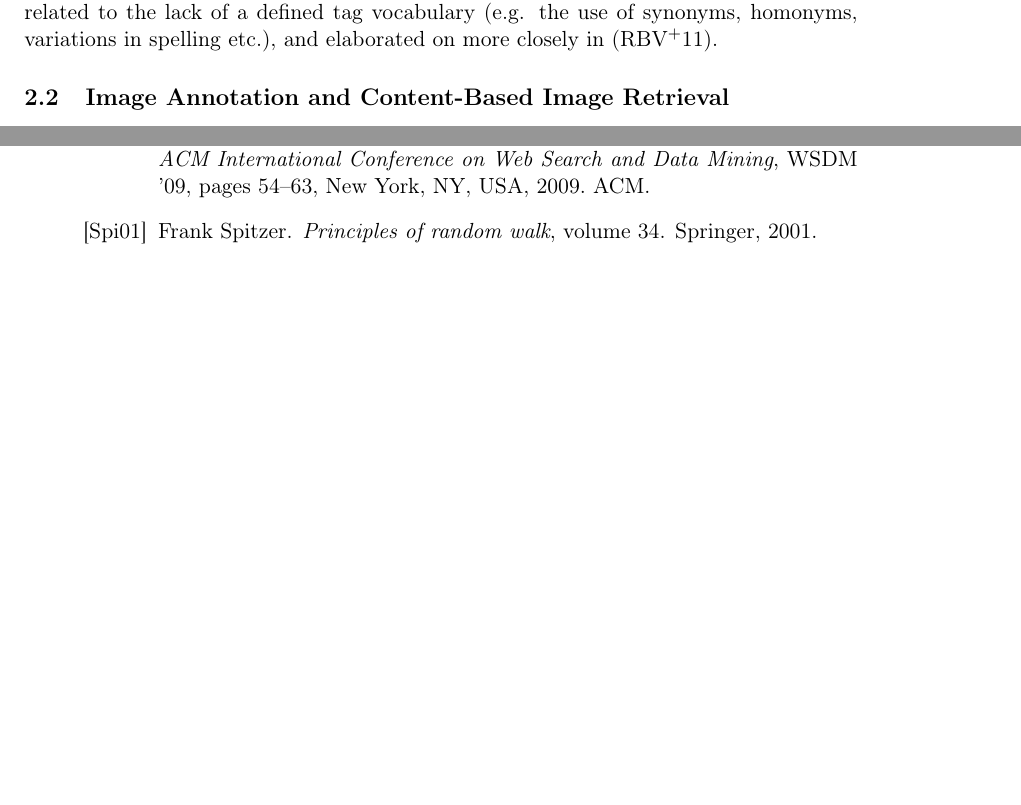
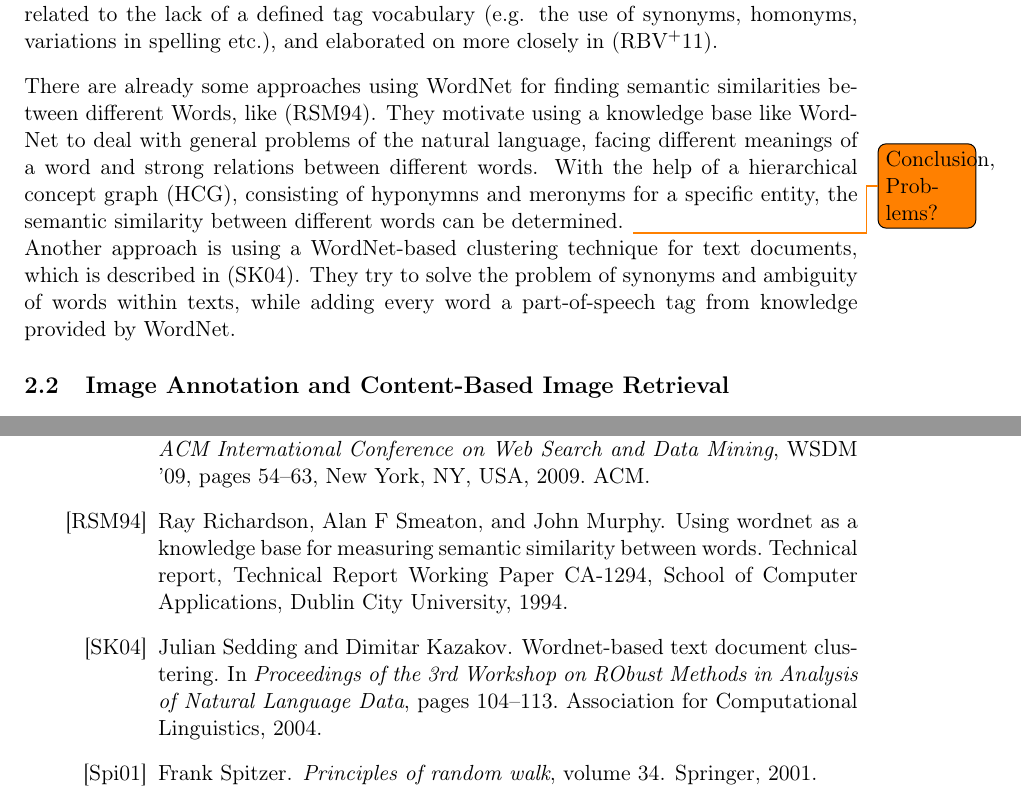
Before and after one commit to nicolas-fricke/semmul2013-group1, a LaTeX document (paper/semmul_group1.tex, which reads paper/bibfile.bib, paper/chapters/chapter_2.tex): two parts of pages 7 and 25 of 25 before the commit and two parts of pages 7 and 26 of 26 after it, joined at a grey line, cut so that both start at the same text, the shorter picture padded with empty space. The pictures show the PDF file paper/semmul_group1.pdf that the author committed with the source.

Commit message:
Paper: Related Work: Add 2 papers for semantic clustering with WordNet

```diff
--- a/paper/bibfile.bib
+++ b/paper/bibfile.bib
@@ -182,3 +182,17 @@
   year={2004},
   organization={Association for Computational Linguistics}
 }
+@techreport{richardson1994using,
+  title={Using WordNet as a knowledge base for measuring semantic similarity between words},
+  author={Richardson, Ray and Smeaton, Alan F and Murphy, John},
+  year={1994},
+  institution={Technical Report Working Paper CA-1294, School of Computer Applications, Dublin City University}
+}
+@inproceedings{sedding2004wordnet,
+  title={WordNet-based text document clustering},
+  author={Sedding, Julian and Kazakov, Dimitar},
+  booktitle={Proceedings of the 3rd Workshop on RObust Methods in Analysis of Natural Language Data},
+  pages={104--113},
+  year={2004},
+  organization={Association for Computational Linguistics}
+}
--- a/paper/chapters/chapter_2.tex
+++ b/paper/chapters/chapter_2.tex
@@ -14,3 +14,6 @@ Some of the closely related subjects like Semantic Clustering and Content-Based
 The idea of clustering search results based on tags and other annotations has been implemented before by \cite{Ramage2009} but for web pages instead of images. The main difference is that documents such as web pages consist of words, so their content itself can be used for semantic analysis.
 Current issues with tag-based search and clustering are mostly related to the lack of a defined tag vocabulary (e.g. the use of synonyms, homonyms, variations in spelling etc.), and elaborated on more closely in \cite{Auer2011}.
 
+\bigskip
+
+There are already some approaches using WordNet for finding semantic similarities between different Words, like \cite{richardson1994using}. They motivate using a knowledge base like WordNet to deal with general problems of the natural language, facing different meanings of a word and strong relations between different words. With the help of a hierarchical concept graph (HCG), consisting of hyponymns and meronyms for a specific entity, the semantic similarity between different words can be determined. \todo{Conclusion, Problems?}
```
Also changed, not shown: paper/semmul_group1.pdf, paper/chapters/chapter_2.tex (6 more changed lines).
